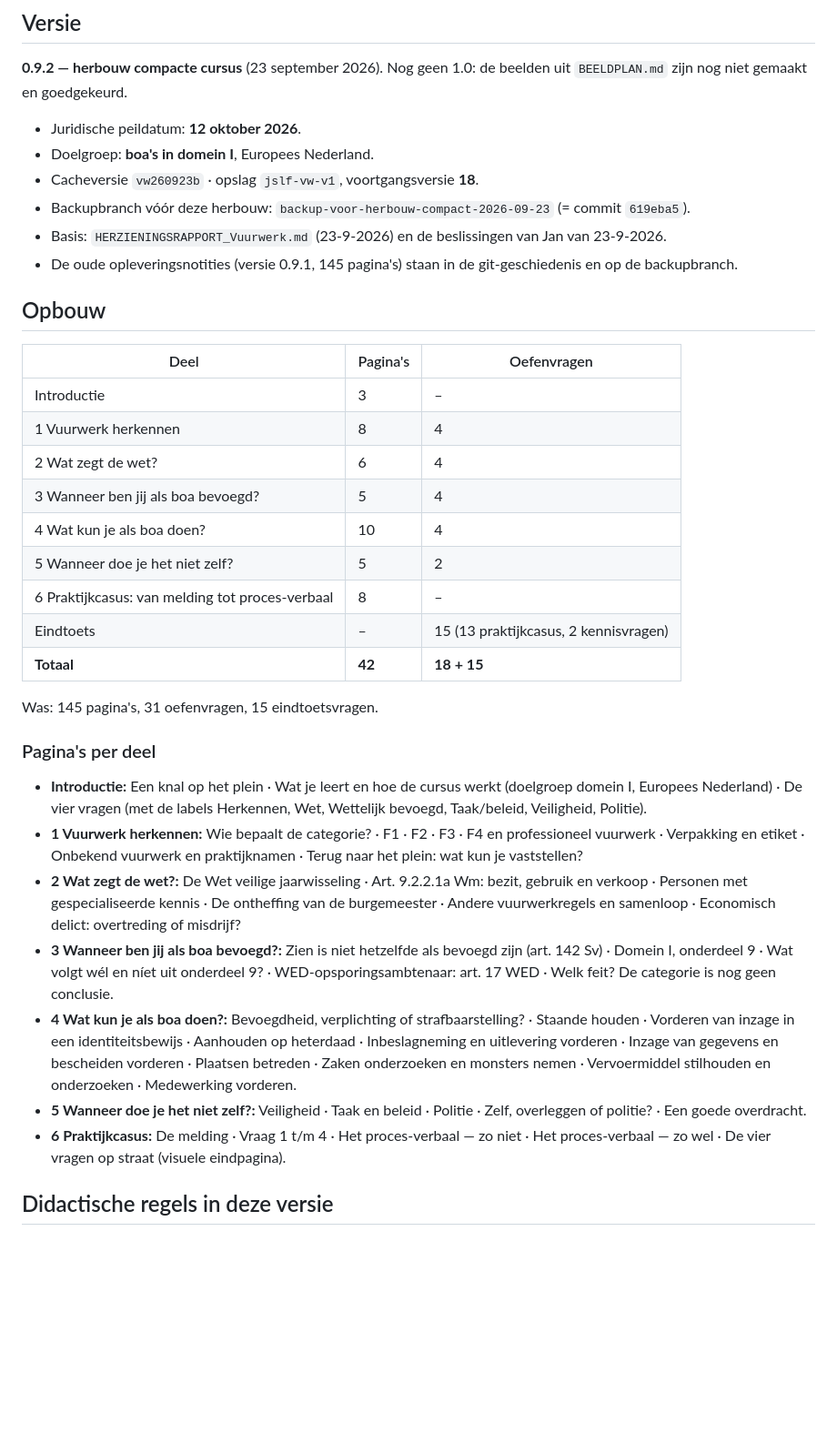
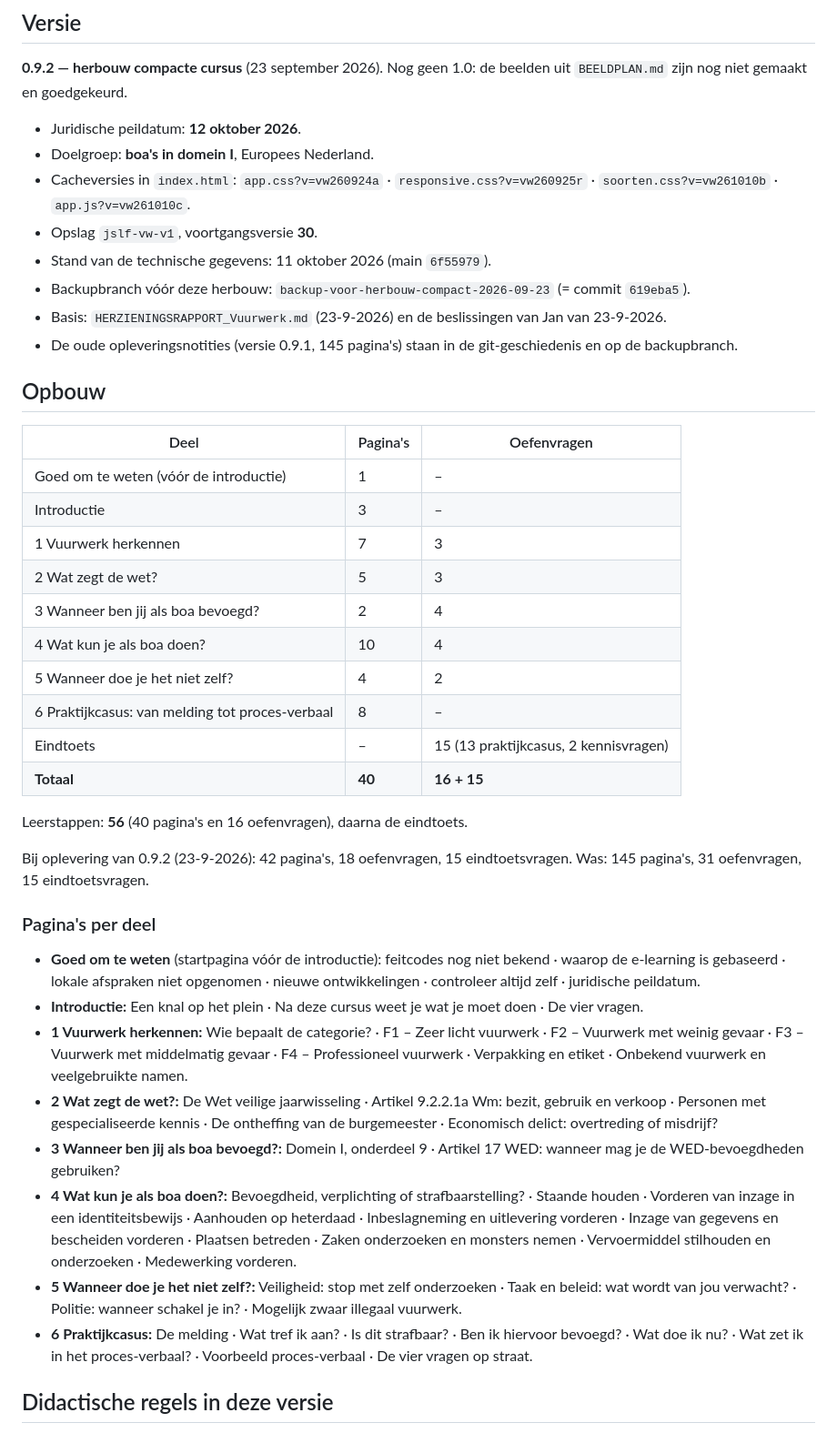
Before and after one commit to JSLegalForce/Vuurwerk, a Markdown page: docs/OPLEVERING.md, the part around one of its changes. Shown at 91% size. GitHub-like rendering; blank space fills up the shorter version.

Commit message:
docs/OPLEVERING.md: actuele technische status (v30, 56 stappen, cacheversies, eindtoets en nabespreking)

```diff
--- a/docs/OPLEVERING.md
+++ b/docs/OPLEVERING.md
@@ -6,7 +6,9 @@
 
 - Juridische peildatum: **12 oktober 2026**.
 - Doelgroep: **boa's in domein I**, Europees Nederland.
-- Cacheversie `vw260923b` · opslag `jslf-vw-v1`, voortgangsversie **18**.
+- Cacheversies in `index.html`: `app.css?v=vw260924a` · `responsive.css?v=vw260925r` · `soorten.css?v=vw261010b` · `app.js?v=vw261010c`.
+- Opslag `jslf-vw-v1`, voortgangsversie **30**.
+- Stand van de technische gegevens: 11 oktober 2026 (main `6f55979`).
 - Backupbranch vóór deze herbouw: `backup-voor-herbouw-compact-2026-09-23` (= commit `619eba5`).
 - Basis: `HERZIENINGSRAPPORT_Vuurwerk.md` (23-9-2026) en de beslissingen van Jan van 23-9-2026.
 - De oude opleveringsnotities (versie 0.9.1, 145 pagina's) staan in de git-geschiedenis en op de backupbranch.
@@ -15,27 +17,32 @@
 
 | Deel | Pagina's | Oefenvragen |
 |---|---|---|
+| Goed om te weten (vóór de introductie) | 1 | – |
 | Introductie | 3 | – |
-| 1 Vuurwerk herkennen | 8 | 4 |
-| 2 Wat zegt de wet? | 6 | 4 |
-| 3 Wanneer ben jij als boa bevoegd? | 5 | 4 |
+| 1 Vuurwerk herkennen | 7 | 3 |
+| 2 Wat zegt de wet? | 5 | 3 |
+| 3 Wanneer ben jij als boa bevoegd? | 2 | 4 |
 | 4 Wat kun je als boa doen? | 10 | 4 |
-| 5 Wanneer doe je het niet zelf? | 5 | 2 |
+| 5 Wanneer doe je het niet zelf? | 4 | 2 |
 | 6 Praktijkcasus: van melding tot proces-verbaal | 8 | – |
 | Eindtoets | – | 15 (13 praktijkcasus, 2 kennisvragen) |
-| **Totaal** | **42** | **18 + 15** |
+| **Totaal** | **40** | **16 + 15** |
 
+Leerstappen: **56** (40 pagina's en 16 oefenvragen), daarna de eindtoets.
+
+Bij oplevering van 0.9.2 (23-9-2026): 42 pagina's, 18 oefenvragen, 15 eindtoetsvragen.
 Was: 145 pagina's, 31 oefenvragen, 15 eindtoetsvragen.
 
 ### Pagina's per deel
 
-- **Introductie:** Een knal op het plein · Wat je leert en hoe de cursus werkt (doelgroep domein I, Europees Nederland) · De vier vragen (met de labels Herkennen, Wet, Wettelijk bevoegd, Taak/beleid, Veiligheid, Politie).
-- **1 Vuurwerk herkennen:** Wie bepaalt de categorie? · F1 · F2 · F3 · F4 en professioneel vuurwerk · Verpakking en etiket · Onbekend vuurwerk en praktijknamen · Terug naar het plein: wat kun je vaststellen?
-- **2 Wat zegt de wet?:** De Wet veilige jaarwisseling · Art. 9.2.2.1a Wm: bezit, gebruik en verkoop · Personen met gespecialiseerde kennis · De ontheffing van de burgemeester · Andere vuurwerkregels en samenloop · Economisch delict: overtreding of misdrijf?
-- **3 Wanneer ben jij als boa bevoegd?:** Zien is niet hetzelfde als bevoegd zijn (art. 142 Sv) · Domein I, onderdeel 9 · Wat volgt wél en níet uit onderdeel 9? · WED-opsporingsambtenaar: art. 17 WED · Welk feit? De categorie is nog geen conclusie.
+- **Goed om te weten** (startpagina vóór de introductie): feitcodes nog niet bekend · waarop de e-learning is gebaseerd · lokale afspraken niet opgenomen · nieuwe ontwikkelingen · controleer altijd zelf · juridische peildatum.
+- **Introductie:** Een knal op het plein · Na deze cursus weet je wat je moet doen · De vier vragen.
+- **1 Vuurwerk herkennen:** Wie bepaalt de categorie? · F1 – Zeer licht vuurwerk · F2 – Vuurwerk met weinig gevaar · F3 – Vuurwerk met middelmatig gevaar · F4 – Professioneel vuurwerk · Verpakking en etiket · Onbekend vuurwerk en veelgebruikte namen.
+- **2 Wat zegt de wet?:** De Wet veilige jaarwisseling · Artikel 9.2.2.1a Wm: bezit, gebruik en verkoop · Personen met gespecialiseerde kennis · De ontheffing van de burgemeester · Economisch delict: overtreding of misdrijf?
+- **3 Wanneer ben jij als boa bevoegd?:** Domein I, onderdeel 9 · Artikel 17 WED: wanneer mag je de WED-bevoegdheden gebruiken?
 - **4 Wat kun je als boa doen?:** Bevoegdheid, verplichting of strafbaarstelling? · Staande houden · Vorderen van inzage in een identiteitsbewijs · Aanhouden op heterdaad · Inbeslagneming en uitlevering vorderen · Inzage van gegevens en bescheiden vorderen · Plaatsen betreden · Zaken onderzoeken en monsters nemen · Vervoermiddel stilhouden en onderzoeken · Medewerking vorderen.
-- **5 Wanneer doe je het niet zelf?:** Veiligheid · Taak en beleid · Politie · Zelf, overleggen of politie? · Een goede overdracht.
-- **6 Praktijkcasus:** De melding · Vraag 1 t/m 4 · Het proces-verbaal — zo niet · Het proces-verbaal — zo wel · De vier vragen op straat (visuele eindpagina).
+- **5 Wanneer doe je het niet zelf?:** Veiligheid: stop met zelf onderzoeken · Taak en beleid: wat wordt van jou verwacht? · Politie: wanneer schakel je in? · Mogelijk zwaar illegaal vuurwerk.
+- **6 Praktijkcasus:** De melding · Wat tref ik aan? · Is dit strafbaar? · Ben ik hiervoor bevoegd? · Wat doe ik nu? · Wat zet ik in het proces-verbaal? · Voorbeeld proces-verbaal · De vier vragen op straat.
 
 ## Didactische regels in deze versie
 
```
Also changed, not shown: other parts of docs/OPLEVERING.md (+4 -0 lines).
